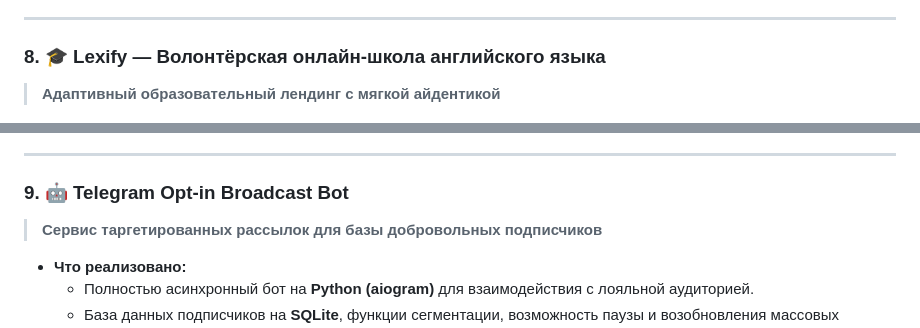
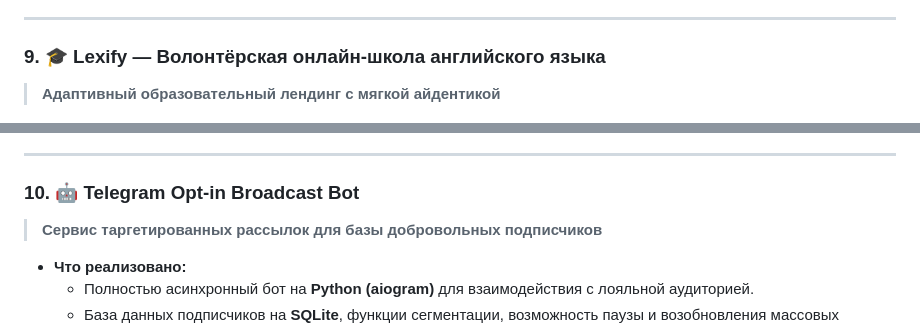
Before and after one commit to urasokolik/urasokolik, a Markdown page: README.md, 2 parts joined by grey strips. Rendered like a GitHub page.

```diff
--- a/README.md
+++ b/README.md
@@ -143,7 +163,7 @@
 
 ---
 
-### 8. 🎓 Lexify — Волонтёрская онлайн-школа английского языка
+### 9. 🎓 Lexify — Волонтёрская онлайн-школа английского языка
 > **Адаптивный образовательный лендинг с мягкой айдентикой**
 
 ![Lexify Landing Page](./screenshots/lexify-english-school.png)
@@ -159,7 +179,7 @@
 
 ---
 
-### 9. 🤖 Telegram Opt-in Broadcast Bot
+### 10. 🤖 Telegram Opt-in Broadcast Bot
 > **Сервис таргетированных рассылок для базы добровольных подписчиков**
 
 - **Что реализовано:**
```
Also changed, not shown: other parts of README.md (+26 -6 lines), screenshots/yoorel-winter-book.png (added).
